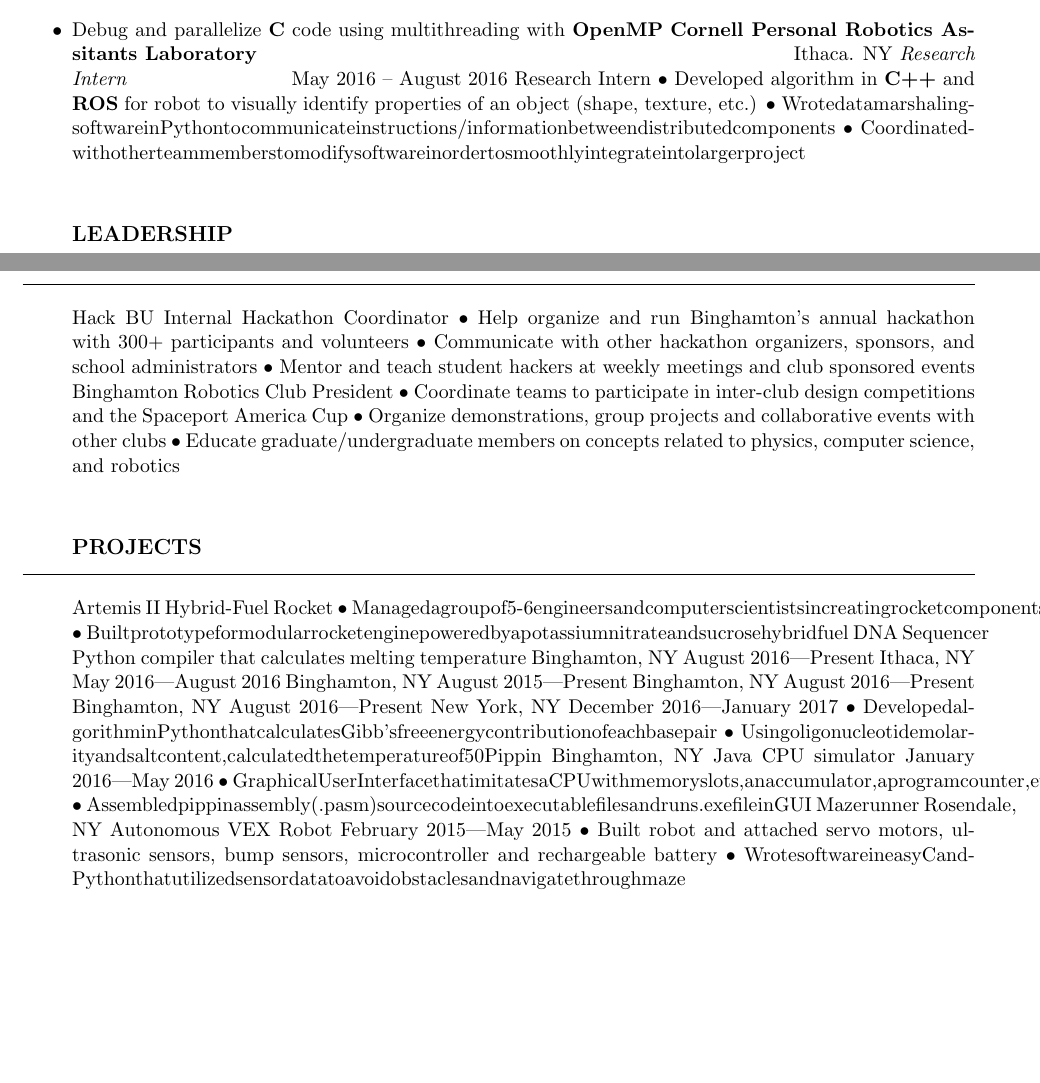
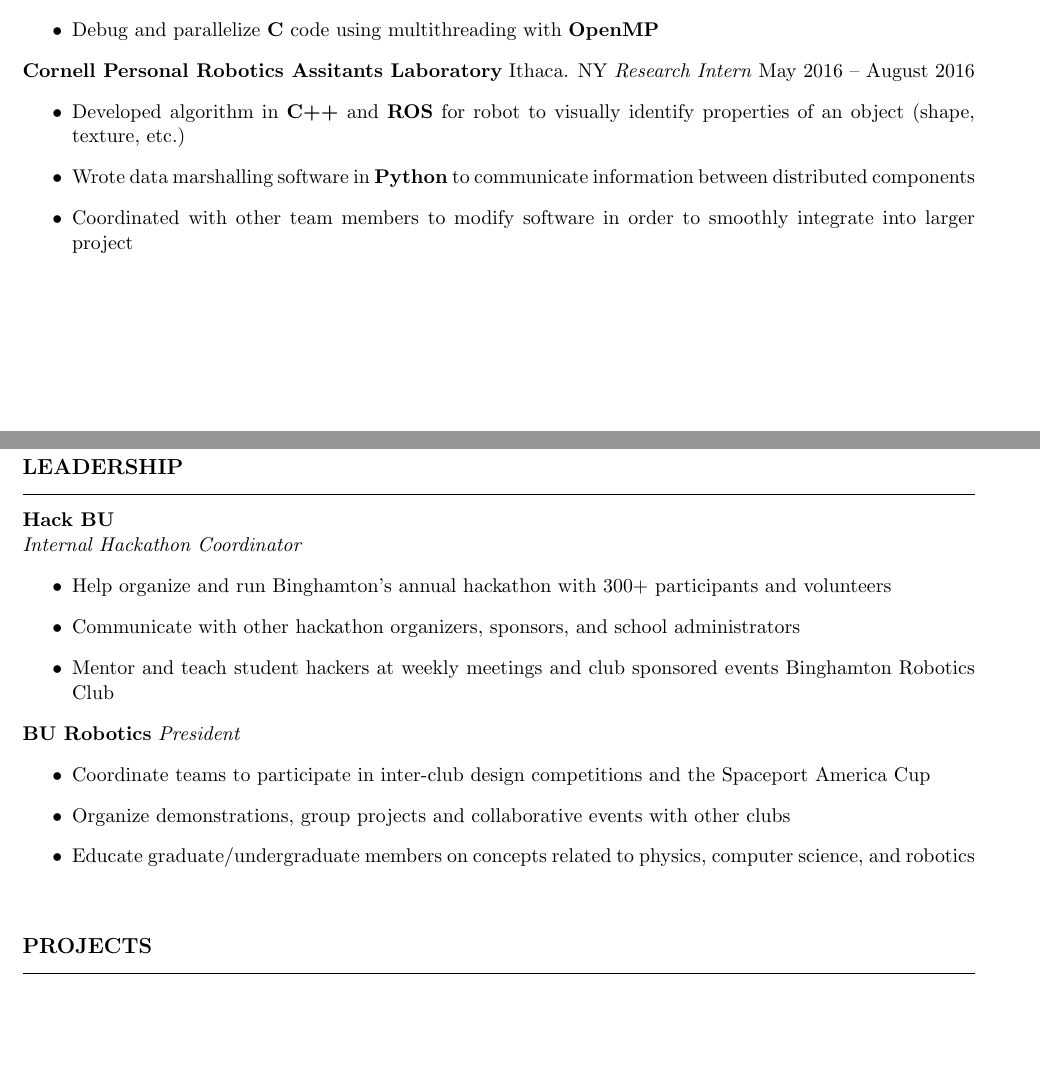
Before and after one commit to cullo7/resume, a LaTeX CV (Resume.tex): two parts of pages 1 and 2 of 2, joined at a grey line, cut so that both start at the same text, the shorter picture padded with empty space. Compiled offline with pdfLaTeX.

Commit message:
Compiles, although looks pretty crude

```diff
--- a/Resume.tex
+++ b/Resume.tex
@@ -46,52 +48,37 @@ Dean’s list \sbull Upsilon Pi Epsilon CS Honor Society \sbull Phi Eta Sigma Ho
 \begin{itemize}
 	\item Write software for evolutionary machine learning algorithm to find most stable atomic configuration
 	\item Debug and parallelize \textbf{C} code using multithreading with \textbf{OpenMP}
+\end{itemize}
 \textbf{Cornell Personal Robotics Assitants Laboratory}\hfill Ithaca. NY
 \textit{Research Intern}\hfill May 2016 – August 2016
-Research Intern
-• Developed algorithm in \textbf{C++} and \textbf{ROS} for robot to visually identify properties of an object (shape, texture, etc.)
-• WrotedatamarshalingsoftwareinPythontocommunicateinstructions/informationbetweendistributedcomponents • Coordinatedwithotherteammemberstomodifysoftwareinordertosmoothlyintegrateintolargerproject
+\begin{itemize}
+	\item Developed algorithm in \textbf{C++} and \textbf{ROS} for robot to visually identify properties of an object (shape, texture, etc.)
+	\item Wrote data marshalling software in \textbf{Python} to communicate information between distributed components
+	\item Coordinated with other team members to modify software in order to smoothly integrate into larger project
+\end{itemize}
 \vspace{4mm}
 
 \subsection*{LEADERSHIP}
 \vspace{1mm}
 \spacedhrule{0.1em}{0.9em}
-Hack BU
-Internal Hackathon Coordinator
-• Help organize and run Binghamton’s annual hackathon with 300+ participants and volunteers
-• Communicate with other hackathon organizers, sponsors, and school administrators
-• Mentor and teach student hackers at weekly meetings and club sponsored events Binghamton Robotics Club
-President
-• Coordinate teams to participate in inter-club design competitions and the Spaceport America Cup
-• Organize demonstrations, group projects and collaborative events with other clubs
-• Educate graduate/undergraduate members on concepts related to physics, computer science, and robotics
+\textbf{Hack BU} \\
+\textit{Internal Hackathon Coordinator}
+\begin{itemize}
+	\item Help organize and run Binghamton's annual hackathon with 300+ participants and volunteers
+	\item Communicate with other hackathon organizers, sponsors, and school administrators
+	\item Mentor and teach student hackers at weekly meetings and club sponsored events Binghamton Robotics Club
+\end{itemize}
+\textbf{BU Robotics}
+\textit{President}
+\begin{itemize}
+	\item Coordinate teams to participate in inter-club design competitions and the Spaceport America Cup
+	\item Organize demonstrations, group projects and collaborative events with other clubs
+	\item Educate graduate/undergraduate members on concepts related to physics, computer science, and robotics
+\end{itemize}
 \vspace{4mm}
 
 \subsection*{PROJECTS}
 \vspace{1mm}
 \spacedhrule{0.1em}{0.9em}
-Artemis II
-Hybrid-Fuel Rocket
-• Managedagroupof5-6engineersandcomputerscientistsincreatingrocketcomponents
-• Builtprototypeformodularrocketenginepoweredbyapotassiumnitrateandsucrosehybridfuel DNA Sequencer
-Python compiler that calculates melting temperature
-Binghamton, NY
-August 2016—Present
-Ithaca, NY
-May 2016—August 2016
- Binghamton, NY
-August 2015—Present
-Binghamton, NY
-August 2016—Present
-Binghamton, NY
-August 2016—Present
-New York, NY
-December 2016—January 2017
- • DevelopedalgorithminPythonthatcalculatesGibb’sfreeenergycontributionofeachbasepair
-• Usingoligonucleotidemolarityandsaltcontent,calculatedthetemperatureof50%dissociationofgivenDNAstrand
-Pippin Binghamton, NY Java CPU simulator January 2016—May 2016 • GraphicalUserInterfacethatimitatesaCPUwithmemoryslots,anaccumulator,aprogramcounter,etc.
-• Assembledpippinassembly(.pasm)sourcecodeintoexecutablefilesandruns.exefileinGUI
-Mazerunner Rosendale, NY Autonomous VEX Robot February 2015—May 2015 • Built robot and attached servo motors, ultrasonic sensors, bump sensors, microcontroller and rechargeable battery
-• WrotesoftwareineasyCandPythonthatutilizedsensordatatoavoidobstaclesandnavigatethroughmaze
 
 \end{document}
```
Also changed, not shown: style.sty (+11 -0 lines), resume.pdf (added), Resume.tex (4 more changed lines).
